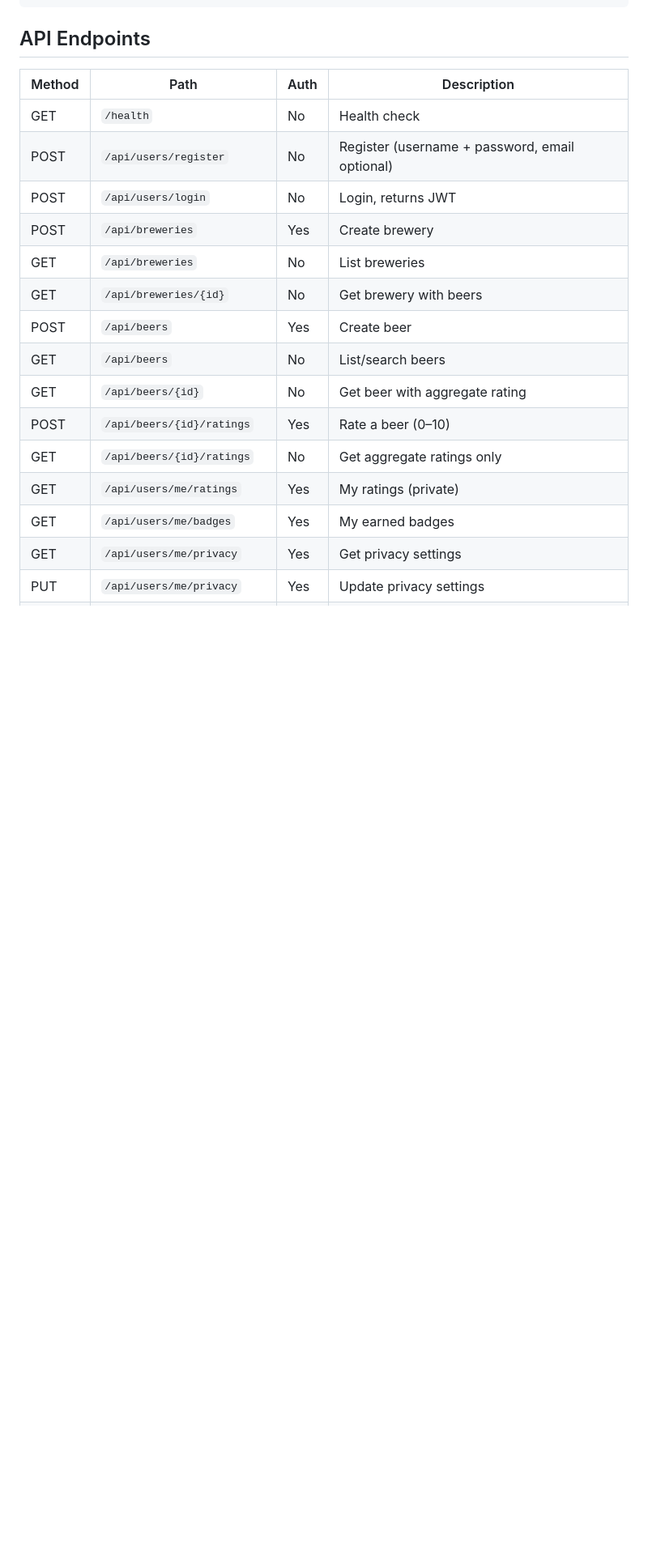
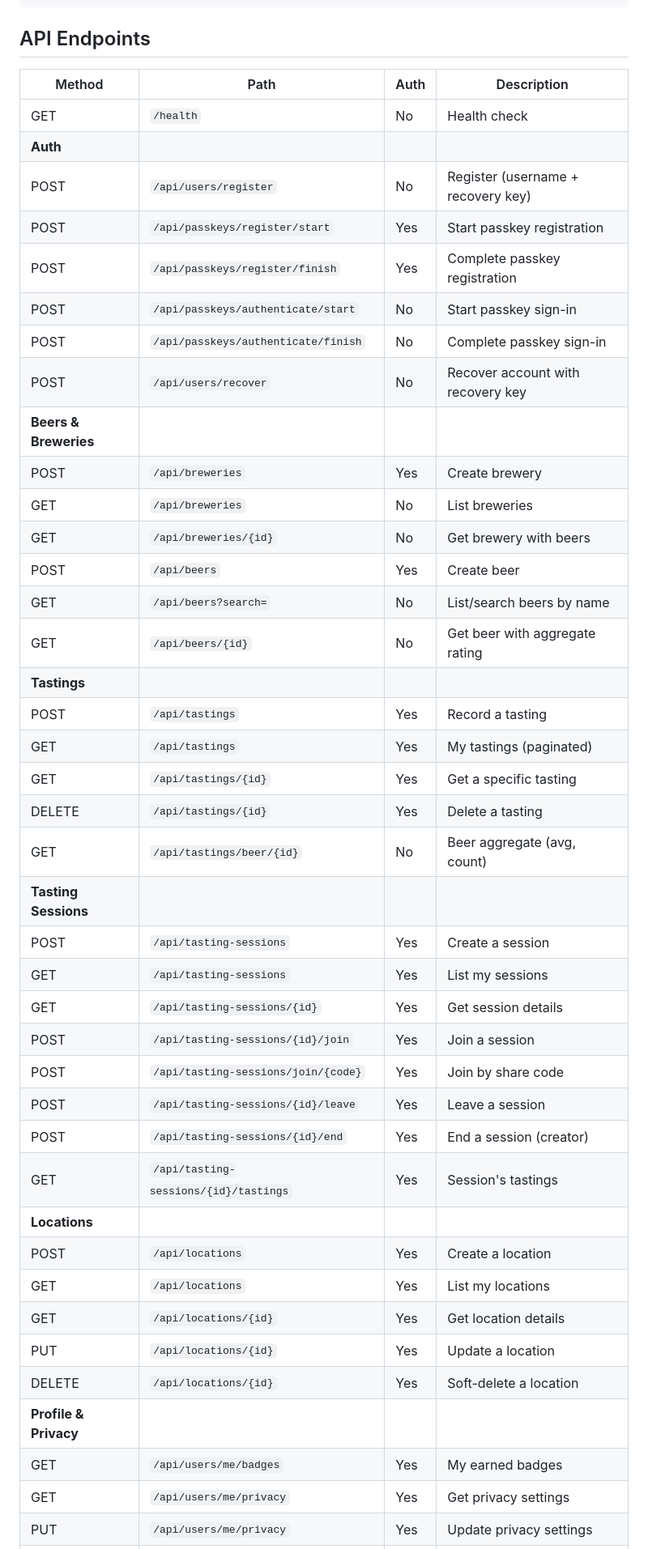
Before and after one commit to hbjoroy/open-beer-rating, a Markdown page: README.md, the part around one of its changes. Shown at 81% size. GitHub-like rendering; blank space fills up the shorter version.

Commit message:
Update README with AI co-authoring note, new features, and API docs
- Add clear notice that project is built with AI (GitHub Copilot)
- Update features list with tasting sessions, locations, passkeys
- Expand API endpoints table with all current routes
- Update clone URL for new repo name
- Add webauthn crate to project structure

Co-authored-by: Copilot <223556219+Copilot@users.noreply.github.com>

```diff
--- a/README.md
+++ b/README.md
@@ -84,17 +94,42 @@ trunk serve
 | Method | Path | Auth | Description |
 |--------|------|------|-------------|
 | GET | `/health` | No | Health check |
-| POST | `/api/users/register` | No | Register (username + password, email optional) |
-| POST | `/api/users/login` | No | Login, returns JWT |
+| **Auth** | | | |
+| POST | `/api/users/register` | No | Register (username + recovery key) |
+| POST | `/api/passkeys/register/start` | Yes | Start passkey registration |
+| POST | `/api/passkeys/register/finish` | Yes | Complete passkey registration |
+| POST | `/api/passkeys/authenticate/start` | No | Start passkey sign-in |
+| POST | `/api/passkeys/authenticate/finish` | No | Complete passkey sign-in |
+| POST | `/api/users/recover` | No | Recover account with recovery key |
+| **Beers & Breweries** | | | |
 | POST | `/api/breweries` | Yes | Create brewery |
 | GET | `/api/breweries` | No | List breweries |
 | GET | `/api/breweries/{id}` | No | Get brewery with beers |
 | POST | `/api/beers` | Yes | Create beer |
-| GET | `/api/beers` | No | List/search beers |
+| GET | `/api/beers?search=` | No | List/search beers by name |
 | GET | `/api/beers/{id}` | No | Get beer with aggregate rating |
-| POST | `/api/beers/{id}/ratings` | Yes | Rate a beer (0–10) |
-| GET | `/api/beers/{id}/ratings` | No | Get aggregate ratings only |
-| GET | `/api/users/me/ratings` | Yes | My ratings (private) |
+| **Tastings** | | | |
+| POST | `/api/tastings` | Yes | Record a tasting |
+| GET | `/api/tastings` | Yes | My tastings (paginated) |
+| GET | `/api/tastings/{id}` | Yes | Get a specific tasting |
+| DELETE | `/api/tastings/{id}` | Yes | Delete a tasting |
+| GET | `/api/tastings/beer/{id}` | No | Beer aggregate (avg, count) |
+| **Tasting Sessions** | | | |
+| POST | `/api/tasting-sessions` | Yes | Create a session |
+| GET | `/api/tasting-sessions` | Yes | List my sessions |
+| GET | `/api/tasting-sessions/{id}` | Yes | Get session details |
+| POST | `/api/tasting-sessions/{id}/join` | Yes | Join a session |
+| POST | `/api/tasting-sessions/join/{code}` | Yes | Join by share code |
+| POST | `/api/tasting-sessions/{id}/leave` | Yes | Leave a session |
+| POST | `/api/tasting-sessions/{id}/end` | Yes | End a session (creator) |
+| GET | `/api/tasting-sessions/{id}/tastings` | Yes | Session's tastings |
+| **Locations** | | | |
+| POST | `/api/locations` | Yes | Create a location |
+| GET | `/api/locations` | Yes | List my locations |
+| GET | `/api/locations/{id}` | Yes | Get location details |
+| PUT | `/api/locations/{id}` | Yes | Update a location |
+| DELETE | `/api/locations/{id}` | Yes | Soft-delete a location |
+| **Profile & Privacy** | | | |
 | GET | `/api/users/me/badges` | Yes | My earned badges |
 | GET | `/api/users/me/privacy` | Yes | Get privacy settings |
 | PUT | `/api/users/me/privacy` | Yes | Update privacy settings |
```
Also changed, not shown: other parts of README.md (+19 -8 lines).
